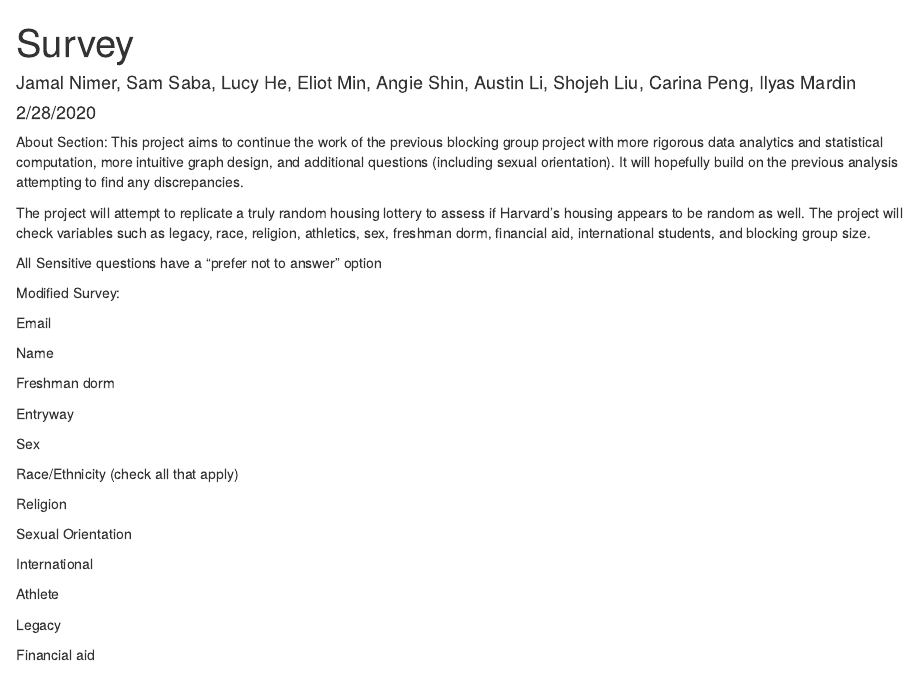
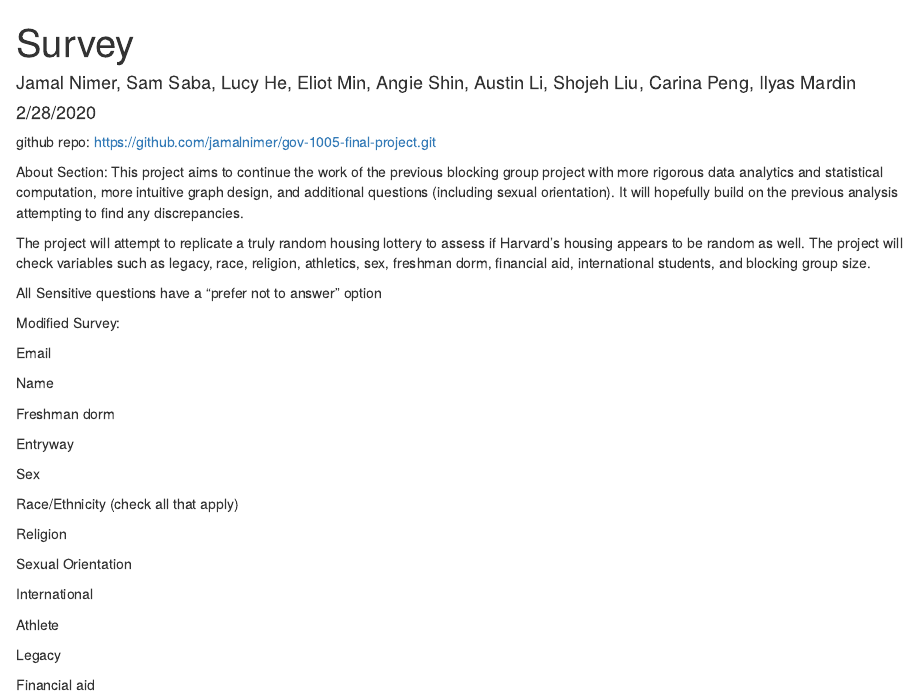
Before and after one commit to carinapeng/gov-1005-final-project, an R Markdown document (Survey.Rmd): the page in a window 1100 px wide, from its top. The pictures show the output file Survey.html that the author committed with the source, opened offline.

Commit message:
included github repo link

````diff
--- a/Survey.Rmd
+++ b/Survey.Rmd
@@ -8,6 +8,8 @@
 ```{r setup, include=FALSE}
 knitr::opts_chunk$set(echo = TRUE)
 ```
+
+github repo: https://github.com/jamalnimer/gov-1005-final-project.git
 
 About Section:
 This project aims to continue the work of the previous blocking group project with more rigorous data analytics and statistical computation, more intuitive graph design, and additional questions (including sexual orientation). It will hopefully build on the previous analysis attempting to find any discrepancies.
````
Also changed, not shown: Survey.html.
